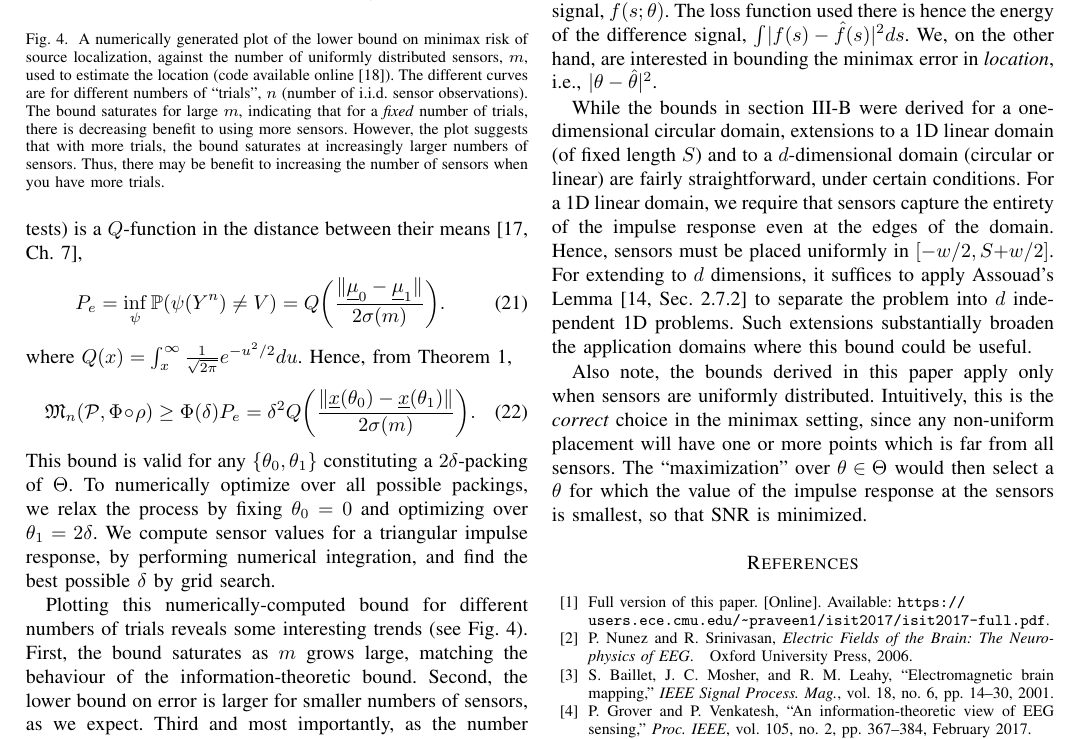
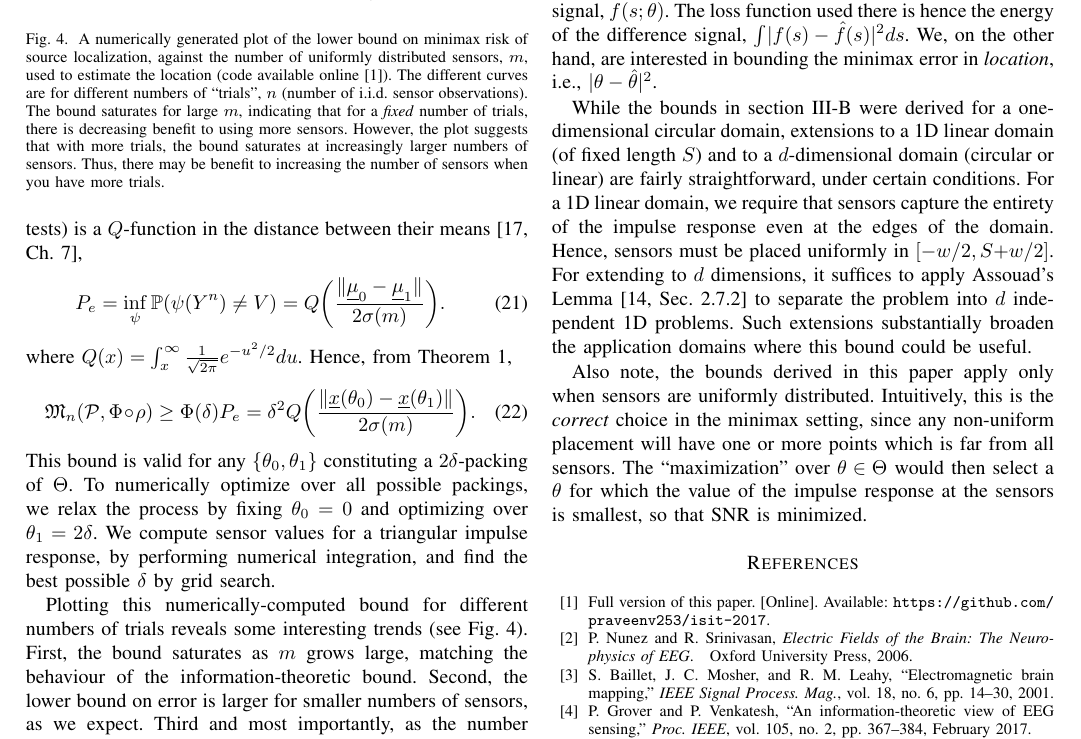
Before and after one commit to praveenv253/isit-2017, a LaTeX paper (paper.tex, which reads references.bib): part of page 5 of 6, cut so that both start at the same text. Compiled offline with pdfLaTeX; a missing font is replaced by an installed copy or a similar font; a LaTeX package or settings file that is missing is left out.

Commit message:
Fix link for full version.

```diff
--- a/paper.tex
+++ b/paper.tex
@@ -621,13 +621,13 @@ $\delta$ by grid search.
 	\caption{A numerically generated plot of the lower bound on minimax risk of
 		source localization, against the number of uniformly distributed
 		sensors, $m$, used to estimate the location (code available
-		online~\cite{Code}). The different curves are for different numbers of
-		``trials'', $n$ (number of i.i.d.\ sensor observations). The bound
-		saturates for large $m$, indicating that for a \emph{fixed} number of
-		trials, there is decreasing benefit to using more sensors.  However,
-		the plot suggests that with more trials, the bound saturates at
-		increasingly larger numbers of sensors. Thus, there may be benefit to
-		increasing the number of sensors when you have more trials.}
+		online~\cite{FullVersion}). The different curves are for different
+		numbers of ``trials'', $n$ (number of i.i.d.\ sensor observations). The
+		bound saturates for large $m$, indicating that for a \emph{fixed}
+		number of trials, there is decreasing benefit to using more sensors.
+		However, the plot suggests that with more trials, the bound saturates
+		at increasingly larger numbers of sensors. Thus, there may be benefit
+		to increasing the number of sensors when you have more trials.}
 	\label{fig:numerical}
 \end{figure}
 
--- a/references.bib
+++ b/references.bib
@@ -1,9 +1,5 @@
 @article{FullVersion,
-	note = "Full version of this paper. [Online]. Available: \texttt{https://\\users.ece.cmu.edu/\textasciitilde{}praveen1/isit2017/isit2017-full.pdf}"
-}
-
-@misc{Code,
-	note = "Code for this paper. [Online]. Available: \texttt{https://\\users.ece.cmu.edu/\textasciitilde{}praveen1/isit2017/q\_fn\_test.py}"
+	note = "Full version of this paper. [Online]. Available: \texttt{https://github.com/\\praveenv253/isit-2017}"
 }
 
 @book{Nunez2006Electric,
```
